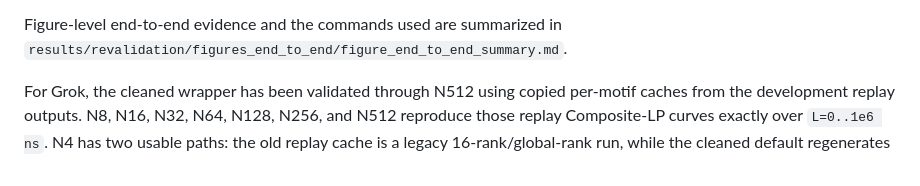
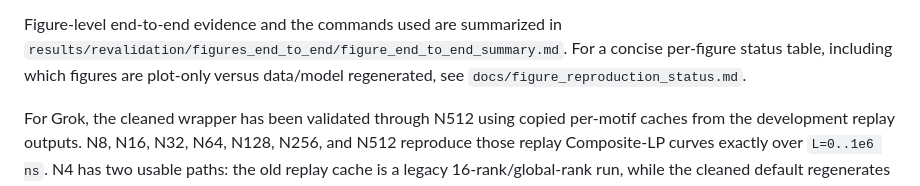
Before and after one commit to tommasobo/SC26_ProvisioningAINetworks, a Markdown page: README.md, the part around the change. GitHub-like rendering.

Commit message:
Document per-figure reproduction status

```diff
--- a/README.md
+++ b/README.md
@@ -293,6 +293,8 @@ documented as historical-driver/model provenance, not a cached-data shortcut.
 
 Figure-level end-to-end evidence and the commands used are summarized in
 `results/revalidation/figures_end_to_end/figure_end_to_end_summary.md`.
+For a concise per-figure status table, including which figures are plot-only
+versus data/model regenerated, see `docs/figure_reproduction_status.md`.
 
 For Grok, the cleaned wrapper has been validated through N512 using copied
 per-motif caches from the development replay outputs. N8, N16, N32, N64, N128,
```
Also changed, not shown: docs/figure_reproduction_status.md (added, +61 -0 lines).
